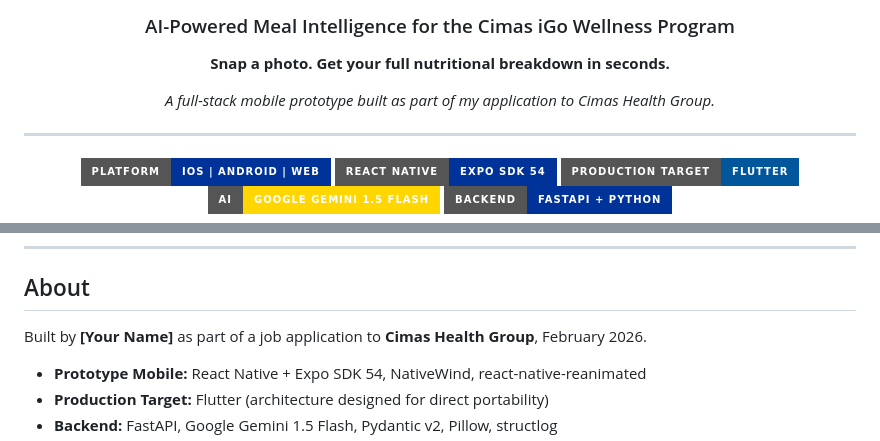
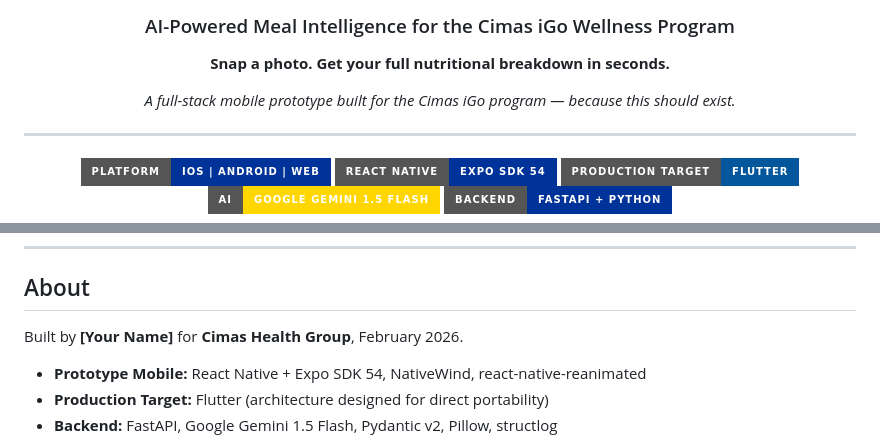
Before and after one commit to x0bd/igo-app, a Markdown page: README.md, 2 parts joined by grey strips. Rendered like a GitHub page; badges without logos.

```diff
--- a/README.md
+++ b/README.md
@@ -6,7 +6,7 @@
 
 **Snap a photo. Get your full nutritional breakdown in seconds.**
 
-_A full-stack mobile prototype built as part of my application to Cimas Health Group._
+_A full-stack mobile prototype built for the Cimas iGo program — because this should exist._
 
 ---
 
@@ -336,7 +336,7 @@ I built the prototype in React Native because it let me move fast and show somet
 
 ## About
 
-Built by **[Your Name]** as part of a job application to **Cimas Health Group**, February 2026.
+Built by **[Your Name]** for **Cimas Health Group**, February 2026.
 
 - **Prototype Mobile:** React Native + Expo SDK 54, NativeWind, react-native-reanimated
 - **Production Target:** Flutter (architecture designed for direct portability)
```
